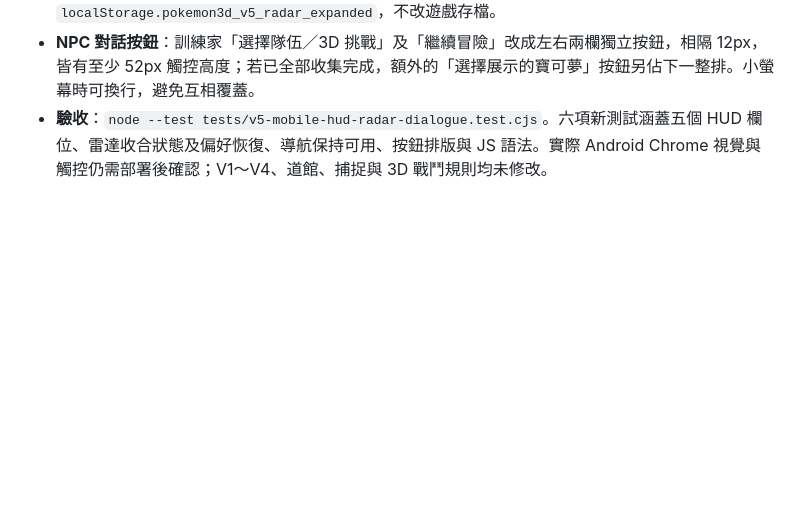
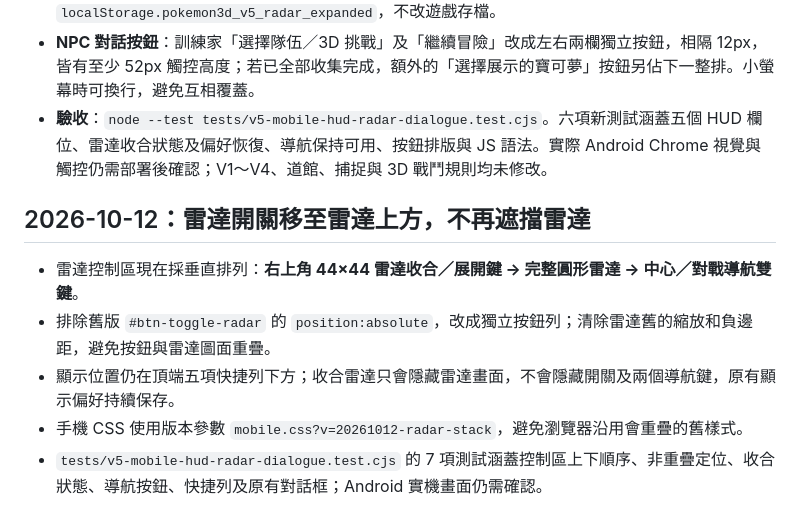
Before and after one commit to ymguan3-boop/POKEMONGAME, a Markdown page: 寶可夢3D-V5/README.md, the part around the change. Drawn GitHub-style; blank space fills up the shorter version.

Commit message:
docs(v5): document stacked top-right radar toggle without overlap

```diff
--- a/寶可夢3D-V5/README.md
+++ b/寶可夢3D-V5/README.md
@@ -143,3 +143,11 @@ node tools/qa-v5-integration.cjs
 - **可收合的雷達（避免遮擋快捷列）**：點右上方指南針（🧭）隱藏圓形雷達，只留下 🗺️ 展開按鈕；再次點擊恢復。已將雷達群組往下調整，手機直式畫面使用距遊戲區上緣約 62px 的位置，避免覆蓋頂部五項快捷列；中心 🏥 及訓練家 ⚔️ 自動導航鍵維持顯示且可用。雷達顯示偏好存於 `localStorage.pokemon3d_v5_radar_expanded`，不改遊戲存檔。
 - **NPC 對話按鈕**：訓練家「選擇隊伍／3D 挑戰」及「繼續冒險」改成左右兩欄獨立按鈕，相隔 12px，皆有至少 52px 觸控高度；若已全部收集完成，額外的「選擇展示的寶可夢」按鈕另佔下一整排。小螢幕時可換行，避免互相覆蓋。
 - **驗收**：`node --test tests/v5-mobile-hud-radar-dialogue.test.cjs`。六項新測試涵蓋五個 HUD 欄位、雷達收合狀態及偏好恢復、導航保持可用、按鈕排版與 JS 語法。實際 Android Chrome 視覺與觸控仍需部署後確認；V1～V4、道館、捕捉與 3D 戰鬥規則均未修改。
+
+## 2026-10-12：雷達開關移至雷達上方，不再遮擋雷達
+
+- 雷達控制區現在採垂直排列：**右上角 44×44 雷達收合／展開鍵 → 完整圓形雷達 → 中心／對戰導航雙鍵**。
+- 排除舊版 `#btn-toggle-radar` 的 `position:absolute`，改成獨立按鈕列；清除雷達舊的縮放和負邊距，避免按鈕與雷達圖面重疊。
+- 顯示位置仍在頂端五項快捷列下方；收合雷達只會隱藏雷達畫面，不會隱藏開關及兩個導航鍵，原有顯示偏好持續保存。
+- 手機 CSS 使用版本參數 `mobile.css?v=20261012-radar-stack`，避免瀏覽器沿用會重疊的舊樣式。
+- `tests/v5-mobile-hud-radar-dialogue.test.cjs` 的 7 項測試涵蓋控制區上下順序、非重疊定位、收合狀態、導航按鈕、快捷列及原有對話框；Android 實機畫面仍需確認。
```
